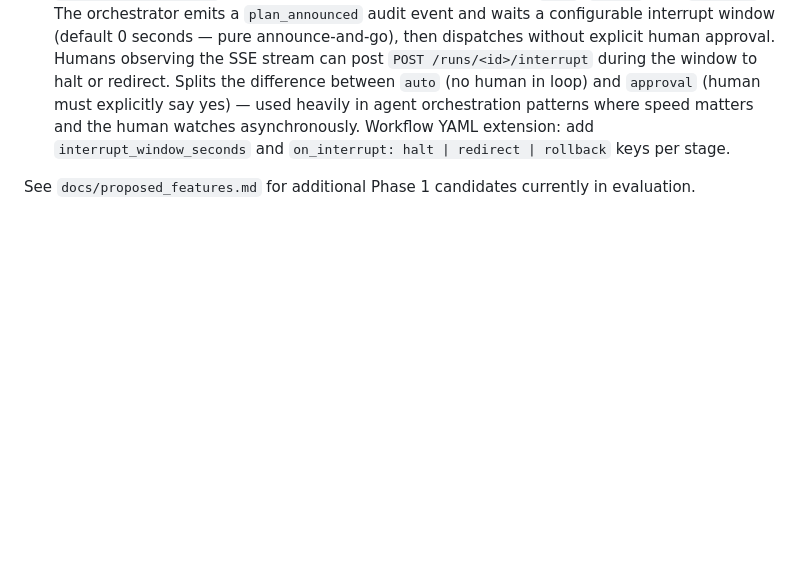
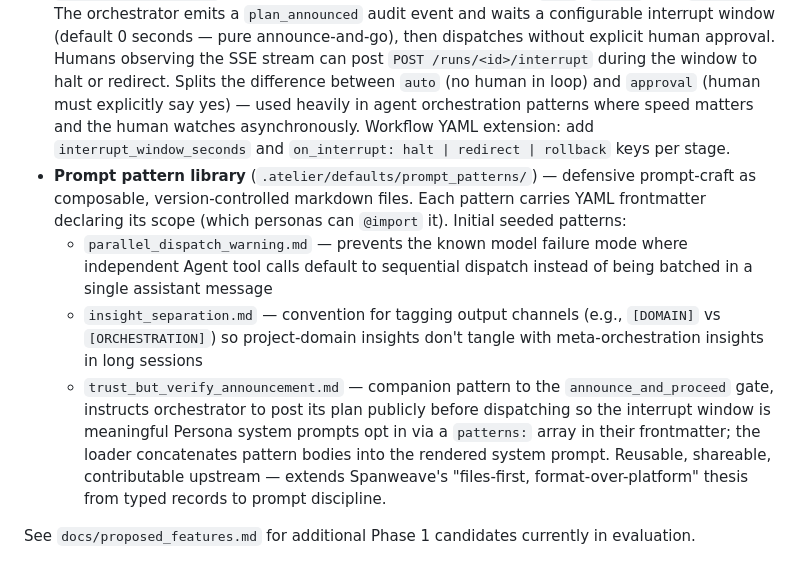
Before and after one commit to ooiyeefei/agentic-coding-workflow-os, a Markdown page: roadmap.md, the part around the change. Rendered like a GitHub page; blank space fills up the shorter version.

Commit message:
Roadmap: add prompt pattern library to Phase 1
Defensive prompt-craft becomes shareable across personas and agent
tools, extending Spanweave's substrate role from data to prompts.
Composable markdown patterns (e.g. parallel-dispatch warnings, insight
separation, trust-but-verify announcements) are version-controlled in
`.atelier/defaults/prompt_patterns/` and opted into per-persona via
frontmatter.

Co-Authored-By: Claude Opus 4.7 (1M context) <noreply@anthropic.com>

```diff
--- a/roadmap.md
+++ b/roadmap.md
@@ -269,6 +269,11 @@ Canonical layout:
 - Escalation at clarify gates, deadlocks, ADR authorship, merge-conflict recommendations
 - **Simulation / dry-run mode for workflows**: workflow YAML gains a `simulation:` block declaring `enabled`, `fixture` path (JSONL of recorded agent responses), and `assertion` expressions. When enabled, the Workflow Engine replays fixtures instead of invoking agent tools. Unlocks: (a) testing workflow design without LLM cost, (b) deterministic CI for workflow changes, (c) foundation for Phase 3 meta-improvement. Pattern inspired by observed agent-to-agent eval loops — formalizes "harness of a harness" as a first-class primitive. Fixtures are captured from real runs via `atelier run record <id>`.
 - **`announce_and_proceed` gate type** — a third gate type alongside `auto`, `review`, and `approval`. The orchestrator emits a `plan_announced` audit event and waits a configurable interrupt window (default 0 seconds — pure announce-and-go), then dispatches without explicit human approval. Humans observing the SSE stream can post `POST /runs/<id>/interrupt` during the window to halt or redirect. Splits the difference between `auto` (no human in loop) and `approval` (human must explicitly say yes) — used heavily in agent orchestration patterns where speed matters and the human watches asynchronously. Workflow YAML extension: add `interrupt_window_seconds` and `on_interrupt: halt | redirect | rollback` keys per stage.
+- **Prompt pattern library** (`.atelier/defaults/prompt_patterns/`) — defensive prompt-craft as composable, version-controlled markdown files. Each pattern carries YAML frontmatter declaring its scope (which personas can `@import` it). Initial seeded patterns:
+  - `parallel_dispatch_warning.md` — prevents the known model failure mode where independent Agent tool calls default to sequential dispatch instead of being batched in a single assistant message
+  - `insight_separation.md` — convention for tagging output channels (e.g., `[DOMAIN]` vs `[ORCHESTRATION]`) so project-domain insights don't tangle with meta-orchestration insights in long sessions
+  - `trust_but_verify_announcement.md` — companion pattern to the `announce_and_proceed` gate, instructs orchestrator to post its plan publicly before dispatching so the interrupt window is meaningful
+  Persona system prompts opt in via a `patterns:` array in their frontmatter; the loader concatenates pattern bodies into the rendered system prompt. Reusable, shareable, contributable upstream — extends Spanweave's "files-first, format-over-platform" thesis from typed records to prompt discipline.
 
 See `docs/proposed_features.md` for additional Phase 1 candidates currently in evaluation.
 
```
